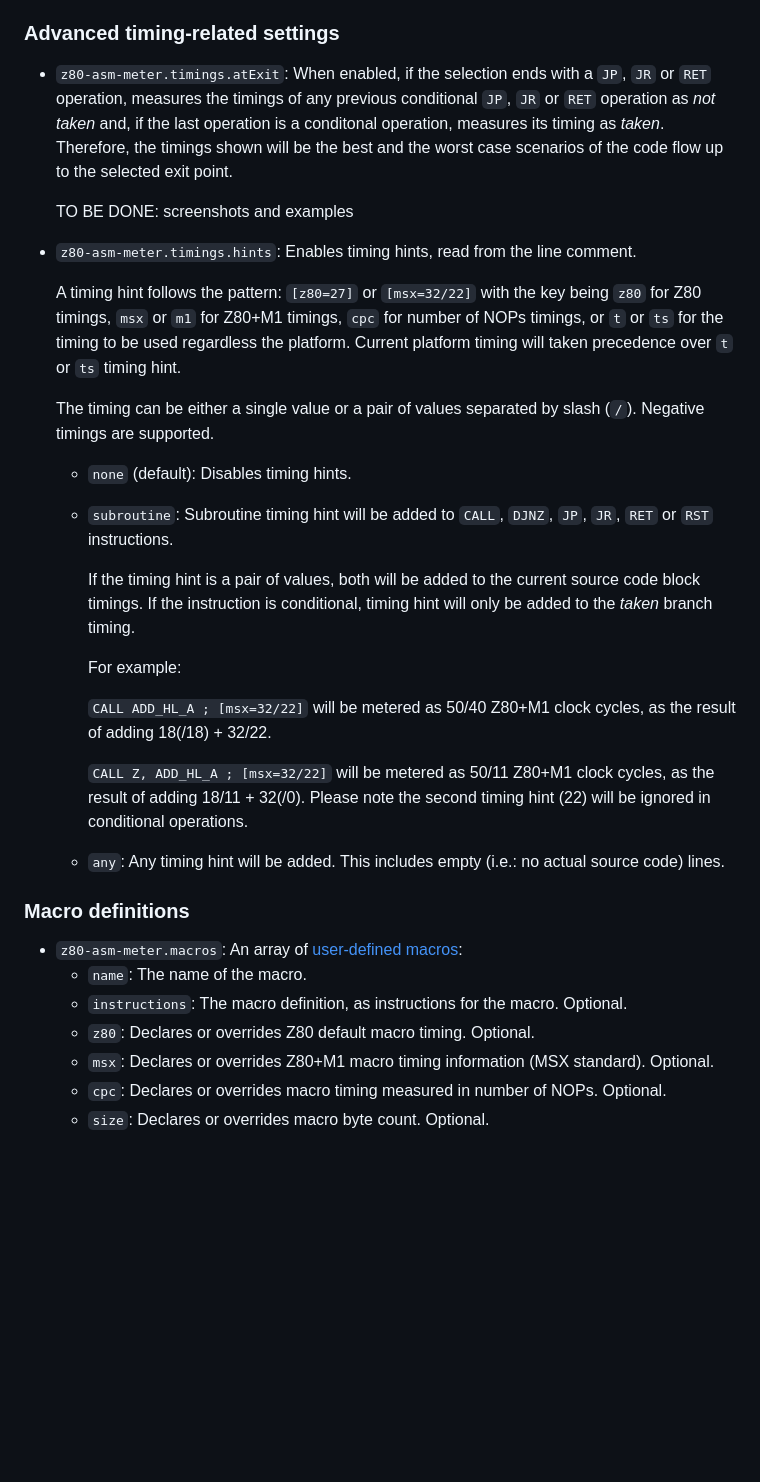
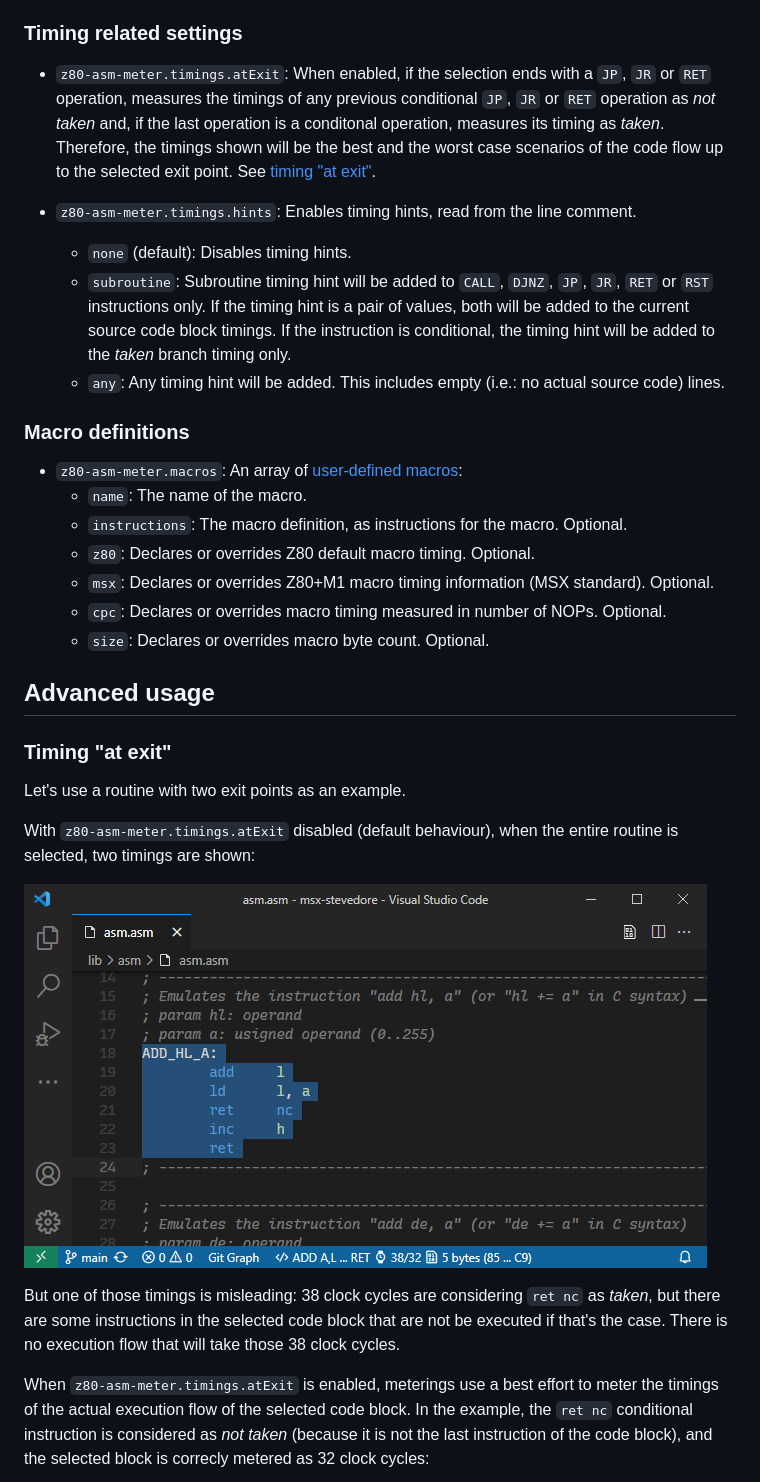
Before and after one commit to theNestruo/z80-asm-meter-vscode, a Markdown page: README.md, the part around one of its changes. Rendered like a GitHub page; pictures changed too: doc/images/timings.atExit=false.png (added); blank space fills up the shorter version.

```diff
--- a/README.md
+++ b/README.md
@@ -74,30 +74,14 @@ This extension contributes the following settings:
     * `brackets`: The repeat count is specified within square brackets (`[` and `]`) before the instruction. This behaviour partially matches the source format of [Sjasm](http://www.xl2s.tk/sjasmman2.html#s3), but multiple repeat counts and iteration count are not supported.
     * `dot`: The repeat count is specified after a dot (`.`) before the instruction. This behaviour partially matches the repeat pseudo-op of [SjASMPlus](https://z00m128.github.io/sjasmplus/documentation.html#s_pseudoops), but multiple repeat counts and expressions are not supported.
 
-### Advanced timing-related settings
+### Timing related settings
 
-* `z80-asm-meter.timings.atExit`: When enabled, if the selection ends with a `JP`, `JR` or `RET` operation, measures the timings of any previous conditional `JP`, `JR` or `RET` operation as _not taken_ and, if the last operation is a conditonal operation, measures its timing as _taken_. Therefore, the timings shown will be the best and the worst case scenarios of the code flow up to the selected exit point.
-
-    TO BE DONE: screenshots and examples
+* `z80-asm-meter.timings.atExit`: When enabled, if the selection ends with a `JP`, `JR` or `RET` operation, measures the timings of any previous conditional `JP`, `JR` or `RET` operation as _not taken_ and, if the last operation is a conditonal operation, measures its timing as _taken_. Therefore, the timings shown will be the best and the worst case scenarios of the code flow up to the selected exit point. See [timing "at exit"](#timing-at-exit).
 
 * `z80-asm-meter.timings.hints`: Enables timing hints, read from the line comment.
 
-    A timing hint follows the pattern: `[z80=27]` or `[msx=32/22]` with the key being `z80` for Z80 timings, `msx` or `m1` for Z80+M1 timings, `cpc` for number of NOPs timings, or `t` or `ts` for the timing to be used regardless the platform. Current platform timing will taken precedence over `t` or `ts` timing hint.
-
-    The timing can be either a single value or a pair of values separated by slash (`/`). Negative timings are supported.
-
     * `none` (default): Disables timing hints.
-
-    * `subroutine`: Subroutine timing hint will be added to `CALL`, `DJNZ`, `JP`, `JR`, `RET` or `RST` instructions.
-
-        If the timing hint is a pair of values, both will be added to the current source code block timings. If the instruction is conditional, timing hint will only be added to the _taken_ branch timing.
-
-        For example:
-
-        `CALL ADD_HL_A ; [msx=32/22]` will be metered as 50/40 Z80+M1 clock cycles, as the result of adding 18(/18) + 32/22.
-
-        `CALL Z, ADD_HL_A ; [msx=32/22]` will be metered as 50/11 Z80+M1 clock cycles, as the result of adding 18/11 + 32(/0). Please note the second timing hint (22) will be ignored in conditional operations.
-
+    * `subroutine`: Subroutine timing hint will be added to `CALL`, `DJNZ`, `JP`, `JR`, `RET` or `RST` instructions only. If the timing hint is a pair of values, both will be added to the current source code block timings. If the instruction is conditional, the timing hint will be added to the _taken_ branch timing only.
     * `any`: Any timing hint will be added. This includes empty (i.e.: no actual source code) lines.
 
 ### Macro definitions
@@ -109,3 +93,18 @@ This extension contributes the following settings:
     * `msx`: Declares or overrides Z80+M1 macro timing information (MSX standard). Optional.
     * `cpc`: Declares or overrides macro timing measured in number of NOPs. Optional.
     * `size`: Declares or overrides macro byte count. Optional.
+
+## Advanced usage
+
+### Timing "at exit"
+
+Let's use a routine with two exit points as an example.
+
+With `z80-asm-meter.timings.atExit` disabled (default behaviour), when the entire routine is selected, two timings are shown:
+
+![z80-asm-meter.timings.atExit: false](doc/images/timings.atExit=false.png)
+
+But one of those timings is misleading: 38 clock cycles are considering `ret nc` as _taken_, but there are some instructions in the selected code block that are not be executed if that's the case. There is no execution flow that will take those 38 clock cycles.
+
+When `z80-asm-meter.timings.atExit` is enabled, meterings use a best effort to meter the timings of the actual execution flow of the selected code block. In the example, the `ret nc` conditional instruction is considered as _not taken_ (because it is not the last instruction of the code block), and the selected block is correcly metered as 32 clock cycles:
+
```
Also changed, not shown: other parts of README.md (+42 -0 lines), CHANGELOG.md (+1 -1 lines), doc/images/screenshot-old.png (deleted), doc/images/screenshot.png, doc/images/timings.atExit=true.1.png (added), doc/images/timings.atExit=true.2.png (added), doc/images/timings.hints.png (added).
